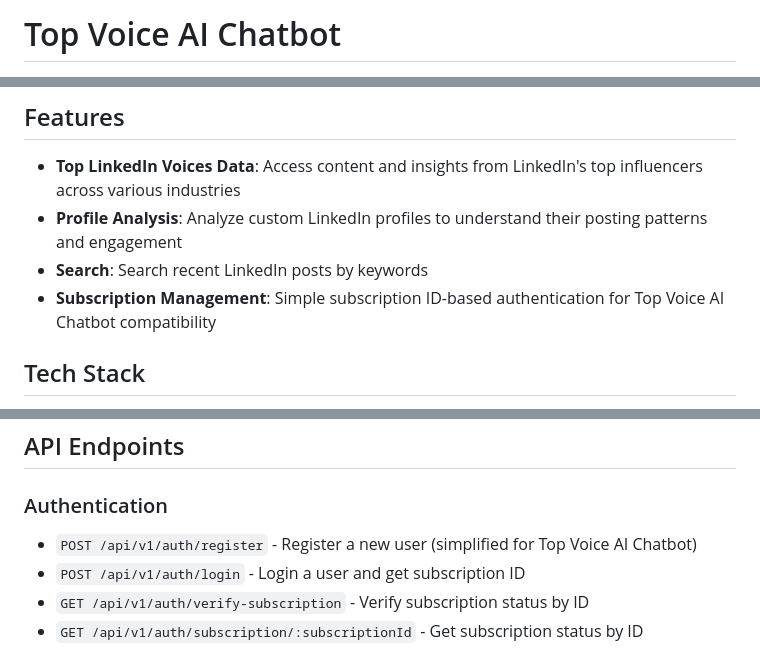
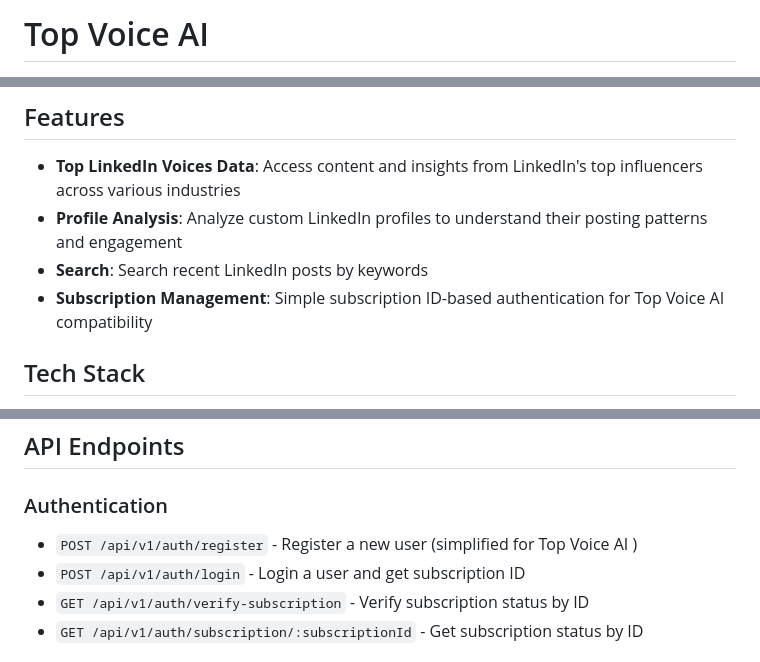
Before and after one commit to top-rated/top-voice-ai, a Markdown page: README.md, 3 parts joined by grey strips. GitHub-like rendering.

```diff
--- a/README.md
+++ b/README.md
@@ -1,2 +1,2 @@
-# Top Voice AI Chatbot
+# Top Voice AI
 
@@ -18,7 +18,7 @@ This API provides backend services for the Top Voice AI Chatbot, including:
 - **Top LinkedIn Voices Data**: Access content and insights from LinkedIn's top influencers across various industries
 - **Profile Analysis**: Analyze custom LinkedIn profiles to understand their posting patterns and engagement
 - **Search**: Search recent LinkedIn posts by keywords
-- **Subscription Management**: Simple subscription ID-based authentication for Top Voice AI Chatbot compatibility
+- **Subscription Management**: Simple subscription ID-based authentication for Top Voice AI  compatibility
 
 ## Tech Stack
 
@@ -104,7 +104,7 @@ npm start
 
 ### Authentication
 
-- `POST /api/v1/auth/register` - Register a new user (simplified for Top Voice AI Chatbot)
+- `POST /api/v1/auth/register` - Register a new user (simplified for Top Voice AI )
 - `POST /api/v1/auth/login` - Login a user and get subscription ID
 - `GET /api/v1/auth/verify-subscription` - Verify subscription status by ID
 - `GET /api/v1/auth/subscription/:subscriptionId` - Get subscription status by ID
```
Also changed, not shown: other parts of README.md (+7 -7 lines).
